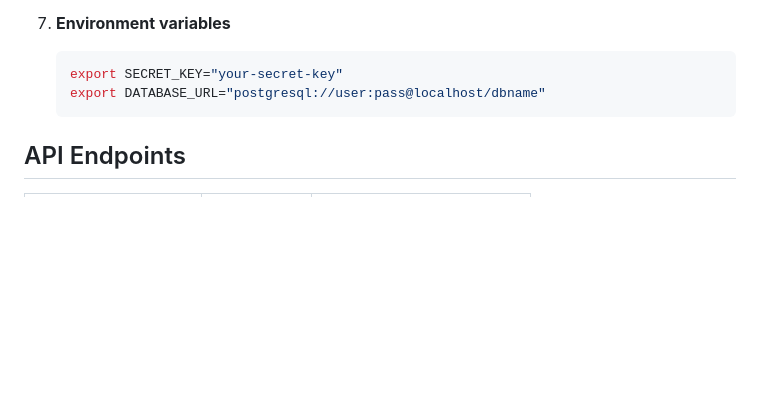
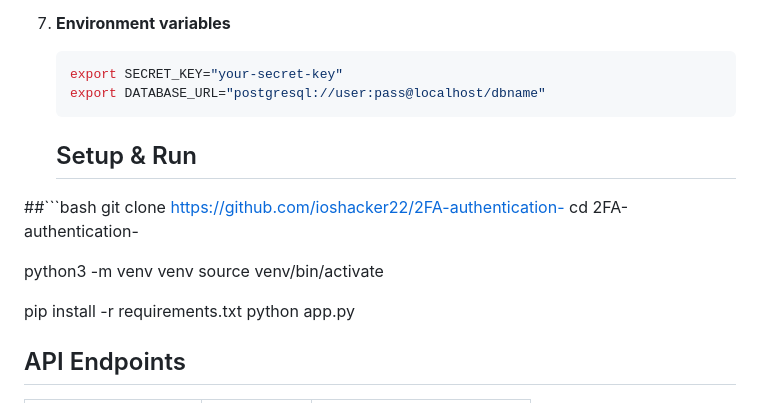
Before and after one commit to ioshacker22/2FA-authentication-, a Markdown page: README.md, the part around the change. Drawn GitHub-style; blank space fills up the shorter version.

````diff
--- a/README.md
+++ b/README.md
@@ -168,6 +168,19 @@ Home Page → Register → QR Code Scan → Dashboard with Tokens
    export DATABASE_URL="postgresql://user:pass@localhost/dbname"
    ```
 
+   ## Setup & Run
+
+##```bash
+git clone https://github.com/ioshacker22/2FA-authentication-
+cd 2FA-authentication-
+
+python3 -m venv venv
+source venv/bin/activate
+
+pip install -r requirements.txt
+python app.py
+
+
 ## API Endpoints
 
 | Endpoint | Method | Description |
````
